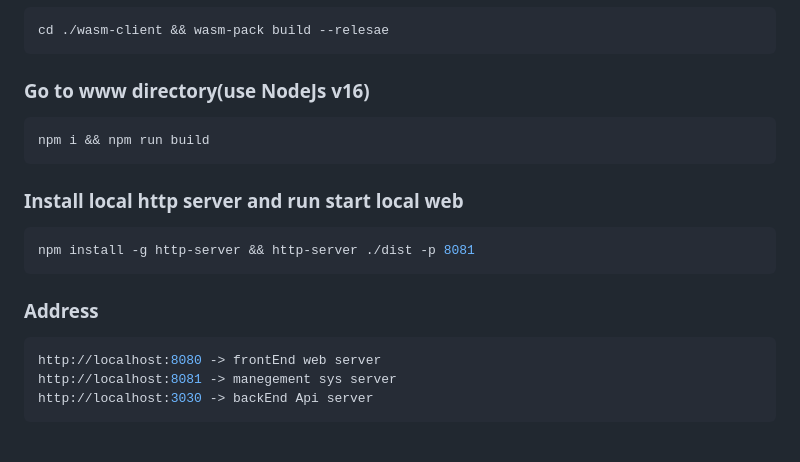
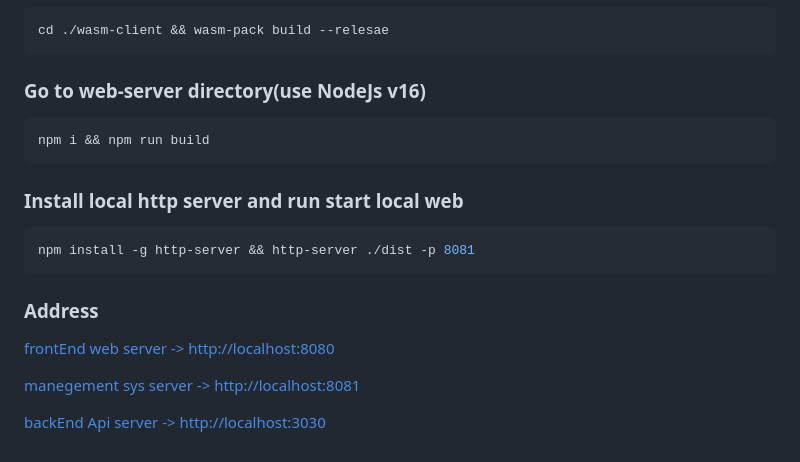
Before and after one commit to hiiiiiiixiaohui/rs-full-stack-project, a Markdown page: README.md, the part around the change. Rendered like a GitHub page.

````diff
--- a/README.md
+++ b/README.md
@@ -92,7 +92,7 @@ cargo build --bin webapp --release
 ```sh
 cd ./wasm-client && wasm-pack build --relesae
 ```
-### Go to www directory(use NodeJs v16)
+### Go to web-server directory(use NodeJs v16)
 ```sh
 npm i && npm run build
 ```
@@ -103,8 +103,8 @@ npm install -g http-server && http-server ./dist -p 8081
 ```
 
 ### Address
-```js
-http://localhost:8080 -> frontEnd web server
-http://localhost:8081 -> manegement sys server
-http://localhost:3030 -> backEnd Api server
-```
+[frontEnd web server -> http://localhost:8080](http://localhost:8080)
+
+[manegement sys server -> http://localhost:8081](http://localhost:8081)
+
+[backEnd Api server -> http://localhost:3030](http://localhost:3030)
````
